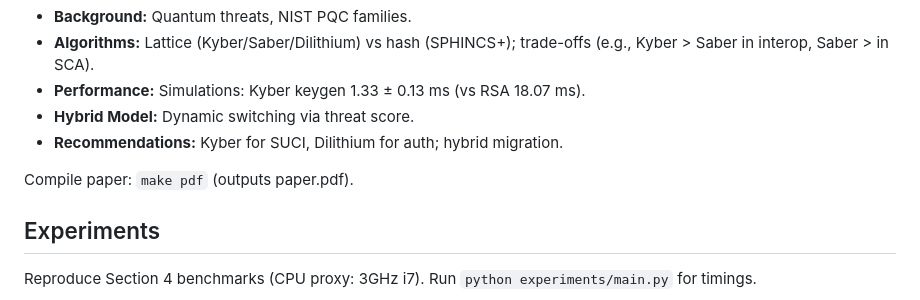
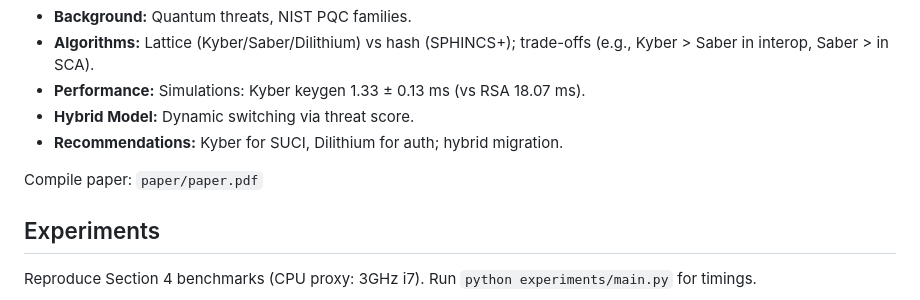
Before and after one commit to diwanaditya/Researchpaper1, a Markdown page: README.md, the part around the change. Drawn GitHub-style.

```diff
--- a/README.md
+++ b/README.md
@@ -18,8 +18,7 @@ The transition to quantum-resistant... [paste full from PDF: The transition to q
 - **Hybrid Model:** Dynamic switching via threat score.
 - **Recommendations:** Kyber for SUCI, Dilithium for auth; hybrid migration.
 
-Compile paper: `make pdf` (outputs paper.pdf).
-
+Compile paper: `paper/paper.pdf`
 ## Experiments
 Reproduce Section 4 benchmarks (CPU proxy: 3GHz i7). Run `python experiments/main.py` for timings.
 
```
